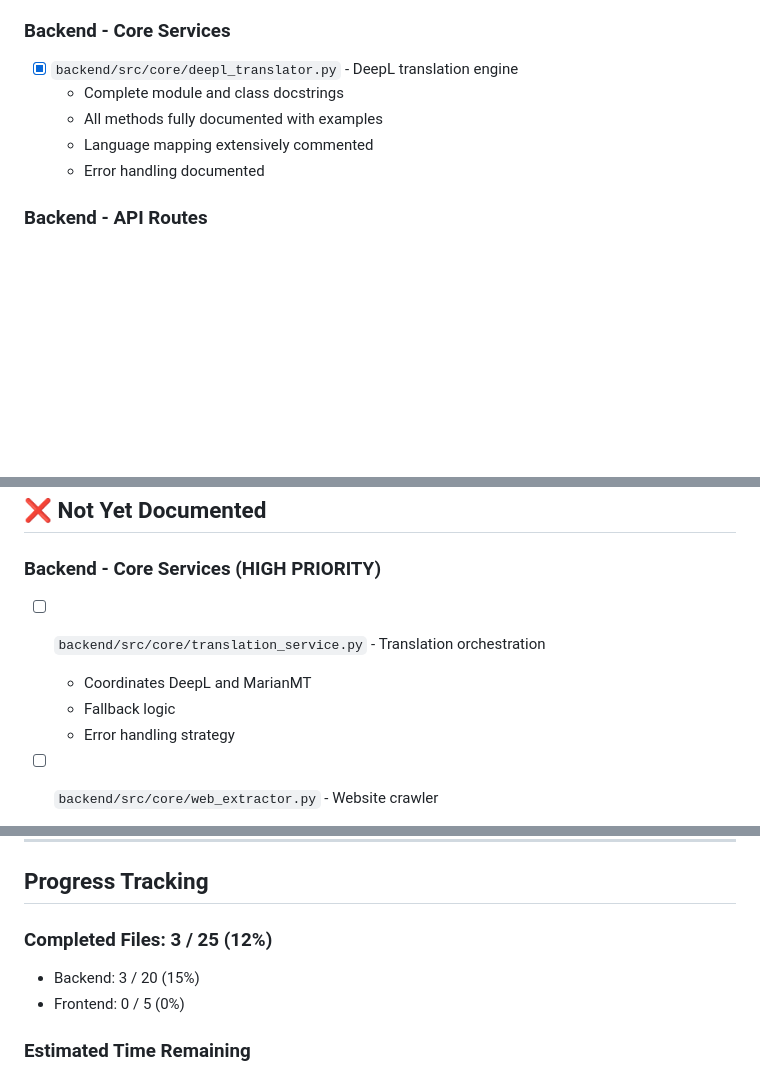
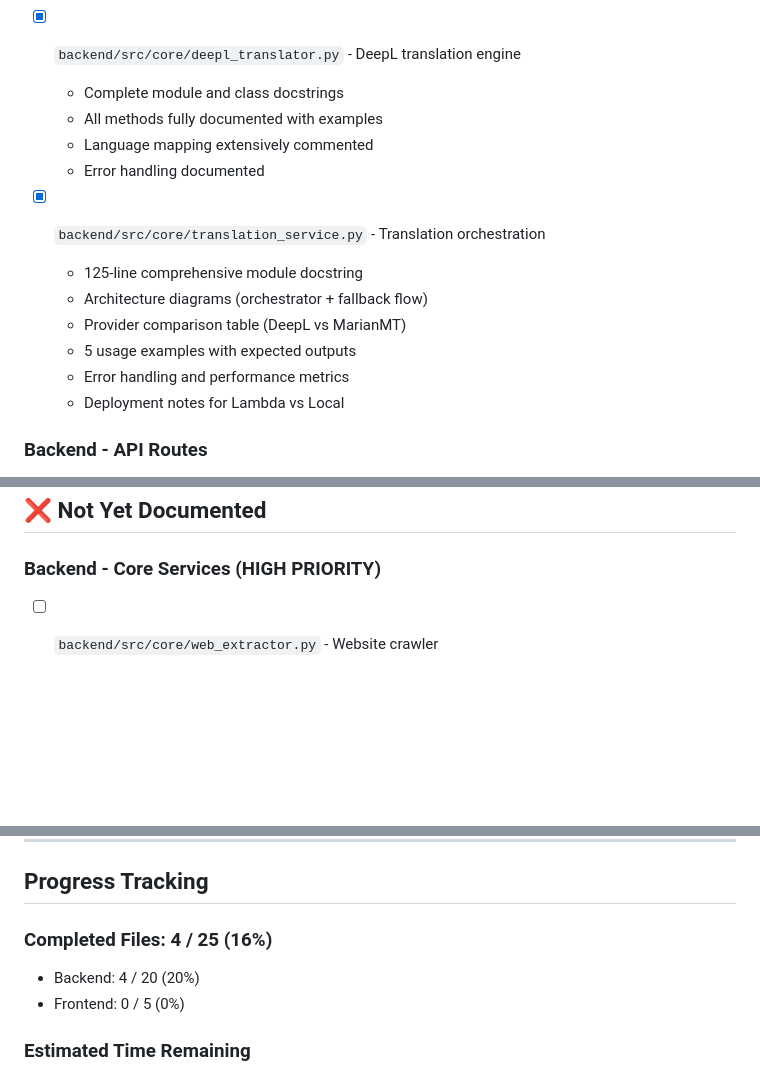
Before and after one commit to TranslateCloud/translatecloud.io, a Markdown page: docs/CODE-DOCUMENTATION-STATUS.md, 3 parts joined by grey strips. GitHub-like rendering; blank space fills up the shorter version.

Commit message:
Update documentation tracking - translation_service.py complete
Documentation Progress:
- Marked translation_service.py as fully documented
- Updated completion stats: 4/25 files (16%), Backend 4/20 (20%)
- Removed backend/nul error file

translation_service.py documentation includes:
- 125-line comprehensive module docstring
- Architecture diagrams (orchestrator + fallback flow)
- Provider comparison table (DeepL vs MarianMT)
- 5 usage examples with expected outputs
- Error handling strategies and performance metrics
- Deployment notes for Lambda vs Local environments

Progress: Phase 1 Critical Backend 4/6 complete

```diff
--- a/docs/CODE-DOCUMENTATION-STATUS.md
+++ b/docs/CODE-DOCUMENTATION-STATUS.md
@@ -32,6 +32,14 @@ Each file should include:
   - Language mapping extensively commented
   - Error handling documented
 
+- [x] `backend/src/core/translation_service.py` - Translation orchestration
+  - 125-line comprehensive module docstring
+  - Architecture diagrams (orchestrator + fallback flow)
+  - Provider comparison table (DeepL vs MarianMT)
+  - 5 usage examples with expected outputs
+  - Error handling and performance metrics
+  - Deployment notes for Lambda vs Local
+
 ### Backend - API Routes
 - [x] `backend/src/api/routes/projects.py` - Project management endpoints (Header only)
   - Module docstring complete
@@ -53,11 +61,6 @@ Each file should include:
 ## ❌ Not Yet Documented
 
 ### Backend - Core Services (HIGH PRIORITY)
-- [ ] `backend/src/core/translation_service.py` - Translation orchestration
-  - Coordinates DeepL and MarianMT
-  - Fallback logic
-  - Error handling strategy
-
 - [ ] `backend/src/core/web_extractor.py` - Website crawler
   - BeautifulSoup HTML parsing
   - Element extraction logic
@@ -291,8 +294,8 @@ result = process(data)
 
 ## Progress Tracking
 
-### Completed Files: 3 / 25 (12%)
-- Backend: 3 / 20 (15%)
+### Completed Files: 4 / 25 (16%)
+- Backend: 4 / 20 (20%)
 - Frontend: 0 / 5 (0%)
 
 ### Estimated Time Remaining
```
Also changed, not shown: other parts of docs/CODE-DOCUMENTATION-STATUS.md (+1 -1 lines).
